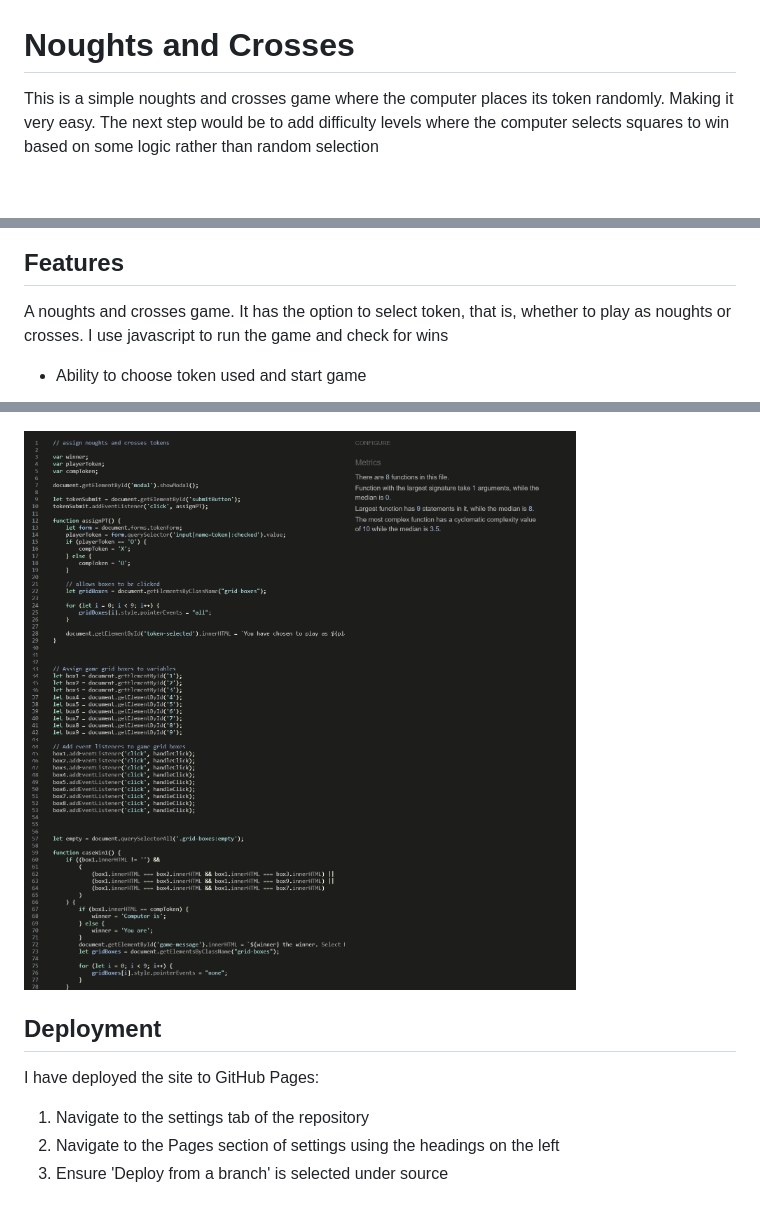
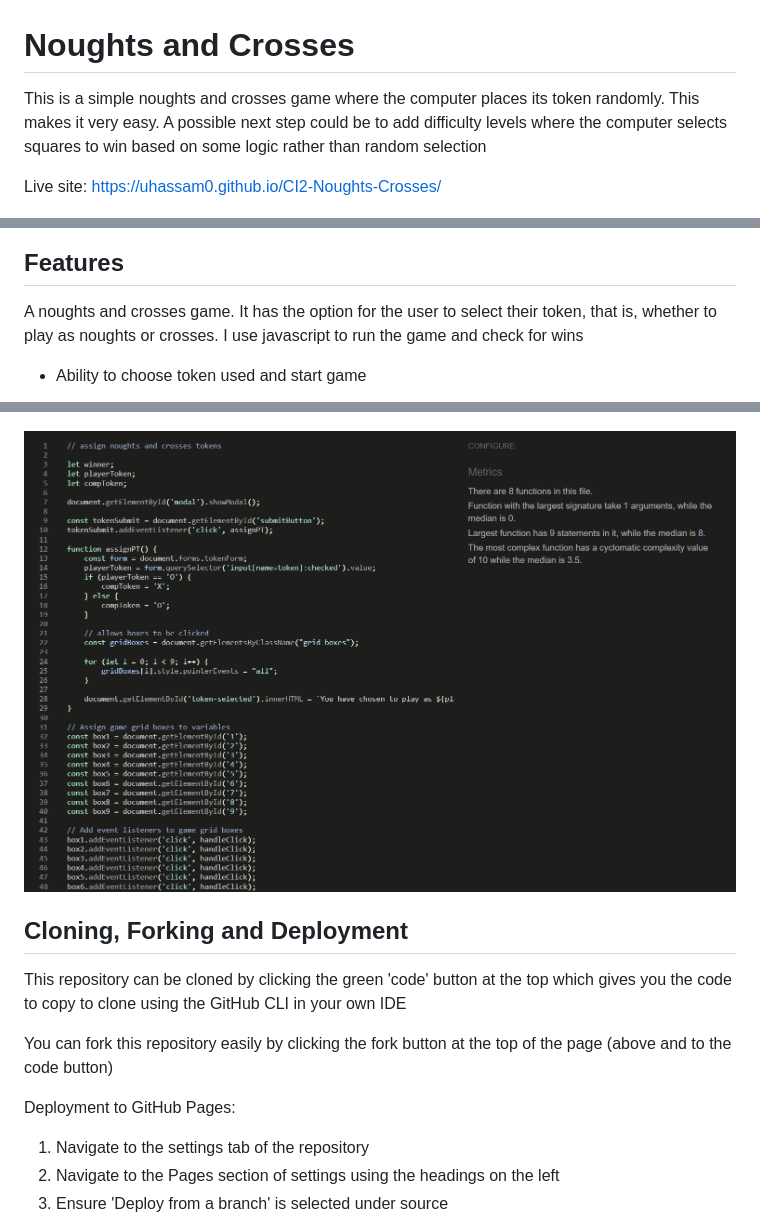
Before and after one commit to UHassam0/CI2-Noughts-Crosses, a Markdown page: README.md, 3 parts joined by grey strips. GitHub-like rendering; pictures changed too: assets/images/jshint-report.png; blank space fills up the shorter version.

Commit message:
Final edits README and tidy

```diff
--- a/README.md
+++ b/README.md
@@ -1,12 +1,14 @@
 # Noughts and Crosses
 
-This is a simple noughts and crosses game where the computer places its token randomly. Making it very easy. The next step would be to add difficulty levels where the computer selects squares to win based on some logic rather than random selection
+This is a simple noughts and crosses game where the computer places its token randomly. This makes it very easy. A possible next step could be to add difficulty levels where the computer selects squares to win based on some logic rather than random selection
+
+Live site: https://uhassam0.github.io/CI2-Noughts-Crosses/
 
 ![mockups](./assets/images/noughts-crosses-mockup.png)
 
 ## Features
 
-A noughts and crosses game. It has the option to select token, that is, whether to play as noughts or crosses. I use javascript to run the game and check for wins
+A noughts and crosses game. It has the option for the user to select their token, that is, whether to play as noughts or crosses. I use javascript to run the game and check for wins
 
 + Ability to choose token used and start game
 
@@ -76,9 +81,13 @@ Passed code through the W3C validators for HTML and CSS and JSHint for the JavaS
 
 ![javascript validator](./assets/images/jshint-report.png)
 
-## Deployment
+## Cloning, Forking and Deployment
 
-I have deployed the site to GitHub Pages:
+This repository can be cloned by clicking the green 'code' button at the top which gives you the code to copy to clone using the GitHub CLI in your own IDE
+
+You can fork this repository easily by clicking the fork button at the top of the page (above and to the code button)
+
+Deployment to GitHub Pages:
 
 1. Navigate to the settings tab of the repository
 1. Navigate to the Pages section of settings using the headings on the left
```
Also changed, not shown: other parts of README.md (+5 -2 lines), 3 other files.
